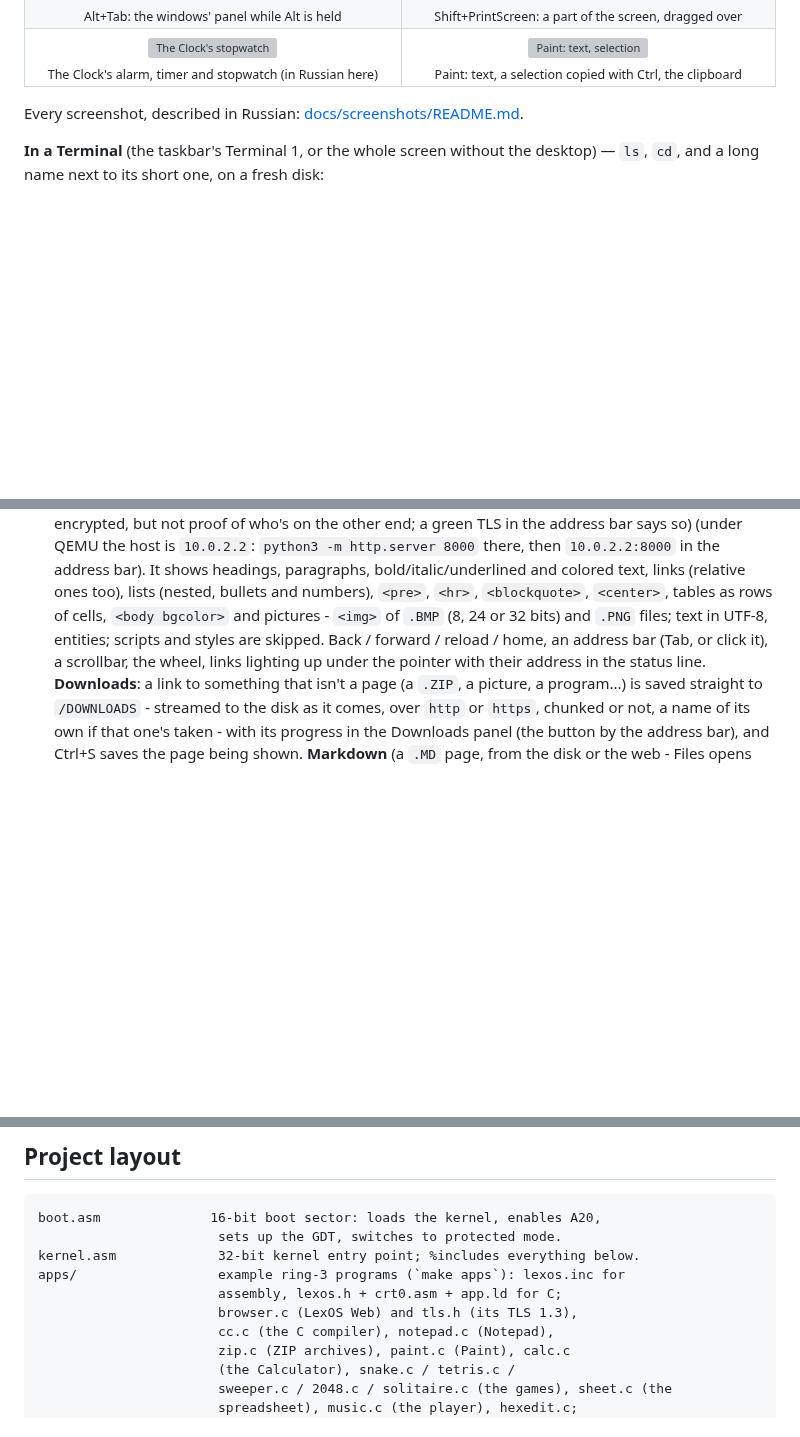
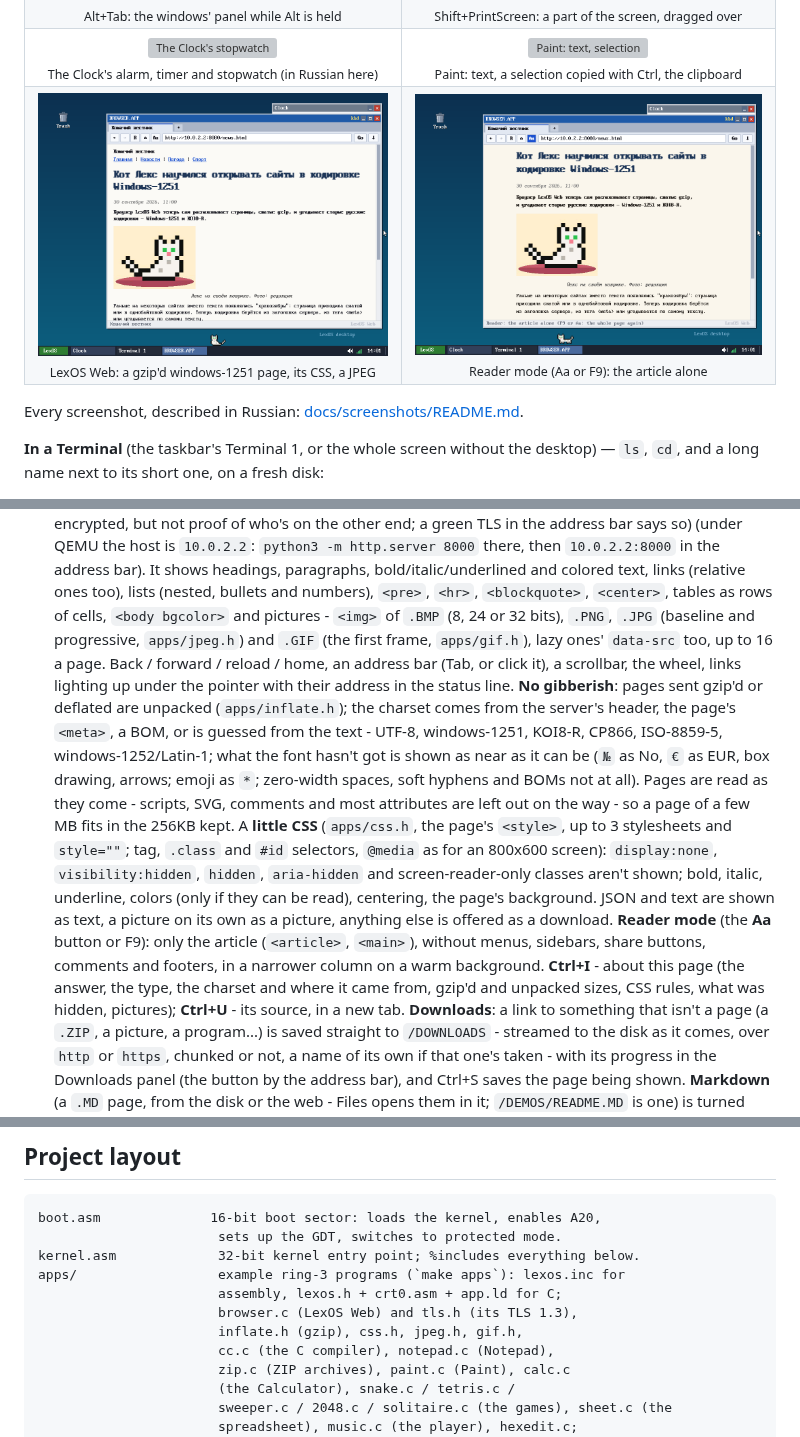
Before and after one commit to volinskii1405-ui/LexOS, a Markdown page: README.md, 3 parts joined by grey strips. Drawn GitHub-style; pictures changed too: docs/screenshots/97-browser-news.png (added), docs/screenshots/99-browser-reader.png (added); blank space fills up the shorter version; grey boxes are pictures that could not be loaded.

```diff
--- a/README.md
+++ b/README.md
@@ -197,6 +197,10 @@ All taken in QEMU (1024x768) - more in [docs/screenshots](docs/screenshots).
 <tr>
 <td align="center" valign="top"><img src="docs/screenshots/81-clock-stopwatch.png" alt="The Clock's stopwatch" width="400"><br><sub>The Clock's alarm, timer and stopwatch (in Russian here)</sub></td>
 <td align="center" valign="top"><img src="docs/screenshots/83-paint-text-select.png" alt="Paint: text, selection" width="400"><br><sub>Paint: text, a selection copied with Ctrl, the clipboard</sub></td>
+</tr>
+<tr>
+<td align="center" valign="top"><img src="docs/screenshots/97-browser-news.png" alt="A gzip'd windows-1251 page" width="400"><br><sub>LexOS Web: a gzip'd windows-1251 page, its CSS, a JPEG</sub></td>
+<td align="center" valign="top"><img src="docs/screenshots/99-browser-reader.png" alt="Reader mode" width="400"><br><sub>Reader mode (Aa or F9): the article alone</sub></td>
 </tr>
 </table>
 
@@ -678,10 +682,32 @@ tester@/DESKTOP$ run snake.app
   bold/italic/underlined and colored text, links (relative ones too),
   lists (nested, bullets and numbers), `<pre>`, `<hr>`, `<blockquote>`,
   `<center>`, tables as rows of cells, `<body bgcolor>` and pictures -
-  `<img>` of `.BMP` (8, 24 or 32 bits) and `.PNG` files; text in UTF-8, entities;
-  scripts and styles are skipped. Back / forward / reload / home, an
-  address bar (Tab, or click it), a scrollbar, the wheel, links lighting
-  up under the pointer with their address in the status line.
+  `<img>` of `.BMP` (8, 24 or 32 bits), `.PNG`, `.JPG` (baseline and
+  progressive, `apps/jpeg.h`) and `.GIF` (the first frame, `apps/gif.h`),
+  lazy ones' `data-src` too, up to 16 a page. Back / forward / reload /
+  home, an address bar (Tab, or click it), a scrollbar, the wheel, links
+  lighting up under the pointer with their address in the status line.
+  **No gibberish**: pages sent gzip'd or deflated are unpacked
+  (`apps/inflate.h`); the charset comes from the server's header, the
+  page's `<meta>`, a BOM, or is guessed from the text - UTF-8,
+  windows-1251, KOI8-R, CP866, ISO-8859-5, windows-1252/Latin-1; what
+  the font hasn't got is shown as near as it can be (`№` as No, `€` as
+  EUR, box drawing, arrows; emoji as `*`; zero-width spaces, soft hyphens
+  and BOMs not at all). Pages are read as they come - scripts, SVG,
+  comments and most attributes are left out on the way - so a page of
+  a few MB fits in the 256KB kept. A **little CSS** (`apps/css.h`, the
+  page's `<style>`, up to 3 stylesheets and `style=""`; tag, `.class`
+  and `#id` selectors, `@media` as for an 800x600 screen): `display:none`,
+  `visibility:hidden`, `hidden`, `aria-hidden` and screen-reader-only
+  classes aren't shown; bold, italic, underline, colors (only if they can
+  be read), centering, the page's background. JSON and text are shown as
+  text, a picture on its own as a picture, anything else is offered as a
+  download. **Reader mode** (the **Aa** button or F9): only the article
+  (`<article>`, `<main>`), without menus, sidebars, share buttons,
+  comments and footers, in a narrower column on a warm background.
+  **Ctrl+I** - about this page (the answer, the type, the charset and
+  where it came from, gzip'd and unpacked sizes, CSS rules, what was
+  hidden, pictures); **Ctrl+U** - its source, in a new tab.
   **Downloads**: a link to something that isn't a page (a `.ZIP`, a
   picture, a program...) is saved straight to `/DOWNLOADS` - streamed
   to the disk as it comes, over `http` or `https`, chunked or not, a
@@ -1466,6 +1492,7 @@ kernel.asm             32-bit kernel entry point; %includes everything below.
 apps/                  example ring-3 programs (`make apps`): lexos.inc for
                        assembly, lexos.h + crt0.asm + app.ld for C;
                        browser.c (LexOS Web) and tls.h (its TLS 1.3),
+                       inflate.h (gzip), css.h, jpeg.h, gif.h,
                        cc.c (the C compiler), notepad.c (Notepad),
                        zip.c (ZIP archives), paint.c (Paint), calc.c
                        (the Calculator), snake.c / tetris.c /
```
Also changed, not shown: docs/screenshots/README.md (+4 -0 lines), docs/screenshots/98-browser-info.png (added), 10 other files.
